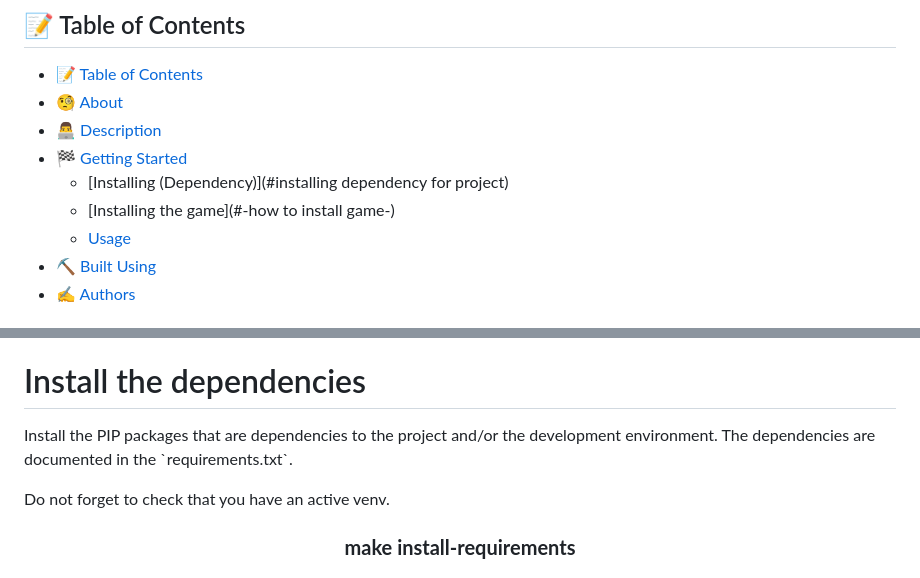
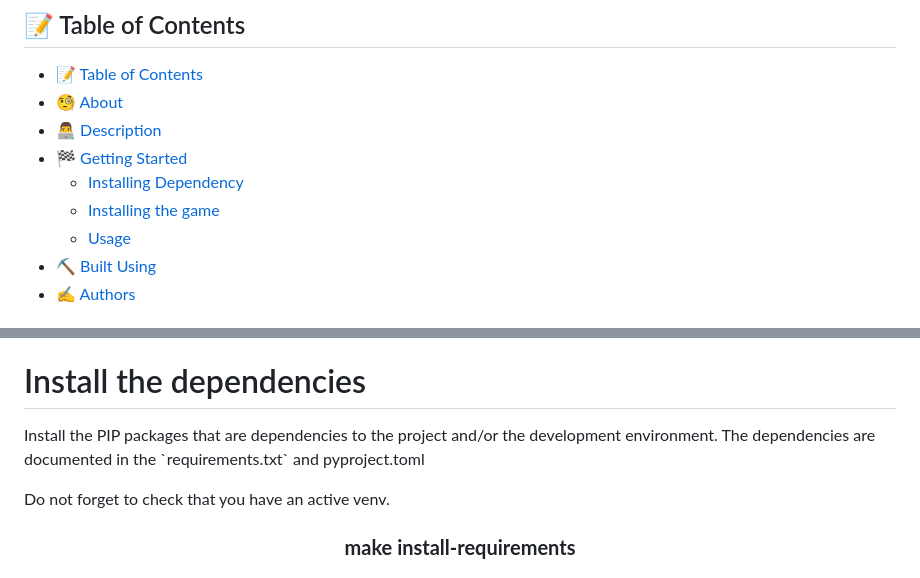
Before and after one commit to Abshir112/TDD_Assignment2, a Markdown page: README.md, 2 parts joined by grey strips. Drawn GitHub-style.

Commit message:
readme added

```diff
--- a/README.md
+++ b/README.md
@@ -11,8 +11,8 @@
 - [🧐 About ](#-about-)
 - [👨‍💻 Description ](#-description-)
 - [🏁 Getting Started ](#-getting-started-)
-    - [Installing (Dependency)](#installing dependency for project)
-    - [Installing the game](#-how to install game-)
+  - [Installing Dependency ](#-Install_dependency-)
+  - [Installing the game](#-how_to_install_game-)
   - [Usage](#usage)
 - [⛏️ Built Using ](#️-built-using-)
 - [✍️ Authors ](#️-authors-)
@@ -74,7 +74,7 @@ make version </h5>
 <h1>Install the dependencies</h1>
 
 <p>
-Install the PIP packages that are dependencies to the project and/or the development environment. The dependencies are documented in the `requirements.txt`.
+Install the PIP packages that are dependencies to the project and/or the development environment. The dependencies are documented in the `requirements.txt` and pyproject.toml
 
 Do not forget to check that you have an active venv.
 </p>
```
Also changed, not shown: other parts of README.md (+5 -5 lines).
